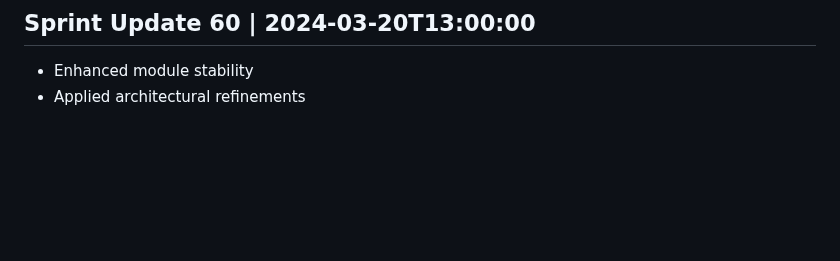
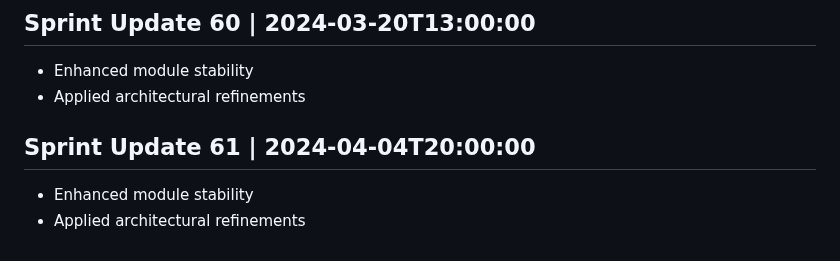
Before and after one commit to AshrafMorningstar/Learning, a Markdown page: PROJECT_HISTORY.md, the part around the change. Drawn GitHub-style; blank space fills up the shorter version.

```diff
--- a/PROJECT_HISTORY.md
+++ b/PROJECT_HISTORY.md
@@ -241,3 +241,7 @@
 ## Sprint Update 60 | 2024-03-20T13:00:00
 - Enhanced module stability
 - Applied architectural refinements
+
+## Sprint Update 61 | 2024-04-04T20:00:00
+- Enhanced module stability
+- Applied architectural refinements
```
